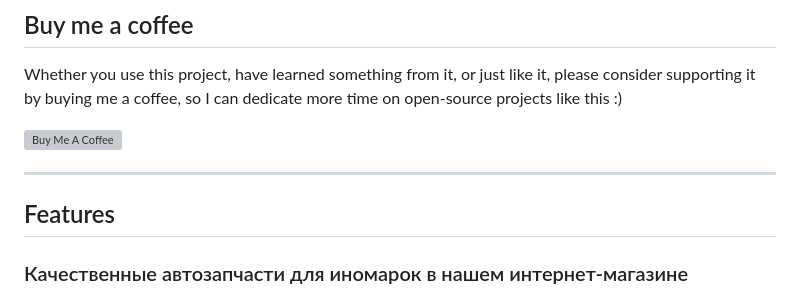
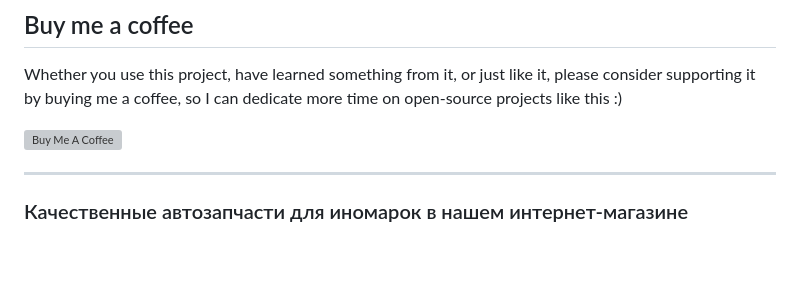
Before and after one commit to 3ISIP-722/GOYDA-, a Markdown page: README.md, the part around the change. GitHub-like rendering; blank space fills up the shorter version; grey boxes are pictures that could not be loaded.

```diff
--- a/README.md
+++ b/README.md
@@ -17,8 +17,6 @@ Whether you use this project, have learned something from it, or just like it, p
 <a href="https://3isip-722.github.io/GOYDA-/pages/" target="_blank"><img src="https://i.imgur.com/zLuhUJV.png" alt="Buy Me A Coffee" style="height: auto !important;width: auto !important;" ></a>
 
 ---
-
-## Features
 ### Качественные автозапчасти для иномарок в нашем интернет-магазине
 AutoZAPCHASTI – один из ведущих поставщиков автозапчастей в России. Мы напрямую сотрудничаем с импортерами, у нас можно заказать любые комплектующие для автомобилей и получить их в течение 24 часов. Для подбора нужной детали на сайте можно воспользоваться поиском, отметив номер в поисковой строке или выбрать онлайн по марке машины, указав модель и модификацию.
 Сотрудничество с нами уже оценили тысячи благодарных клиентов:
```
